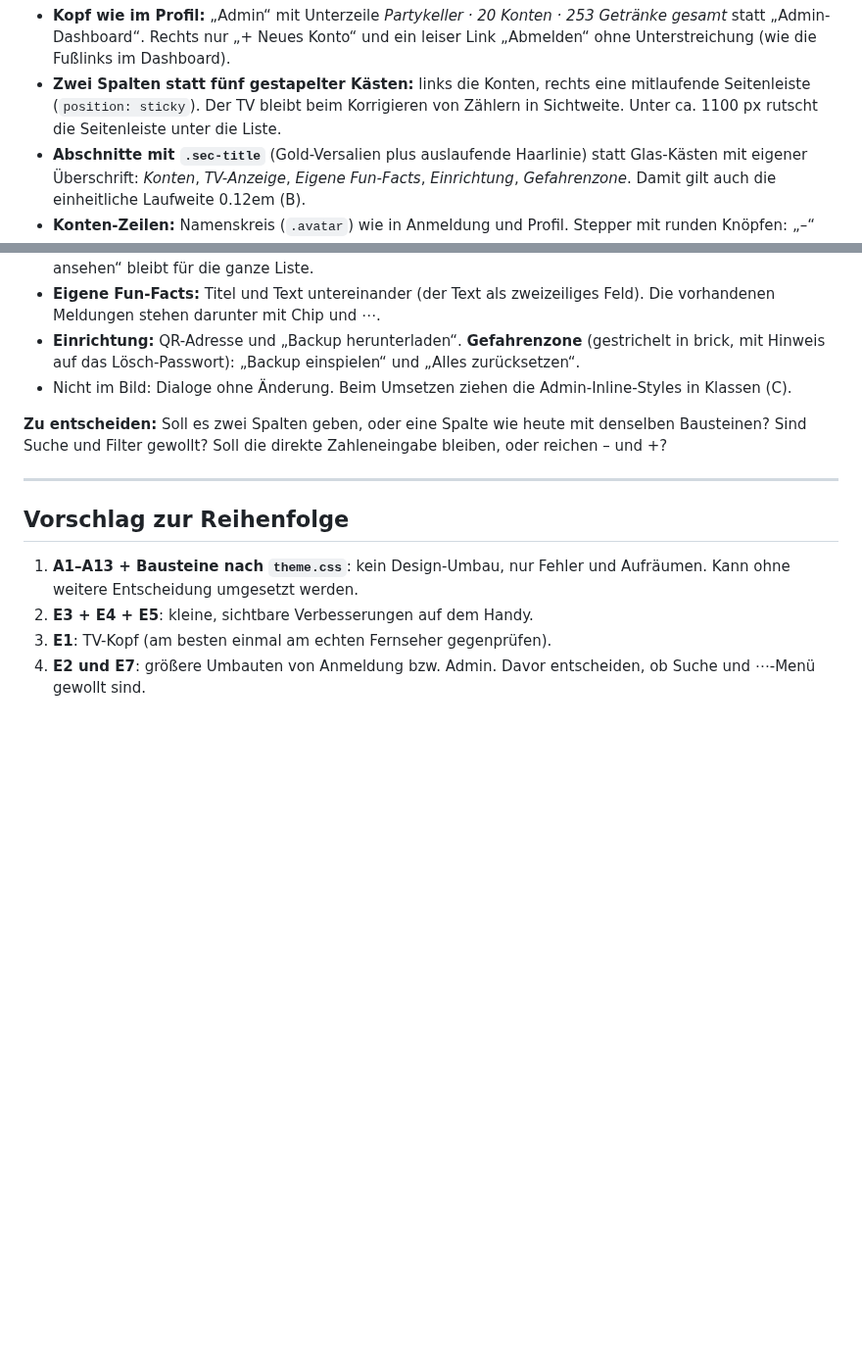
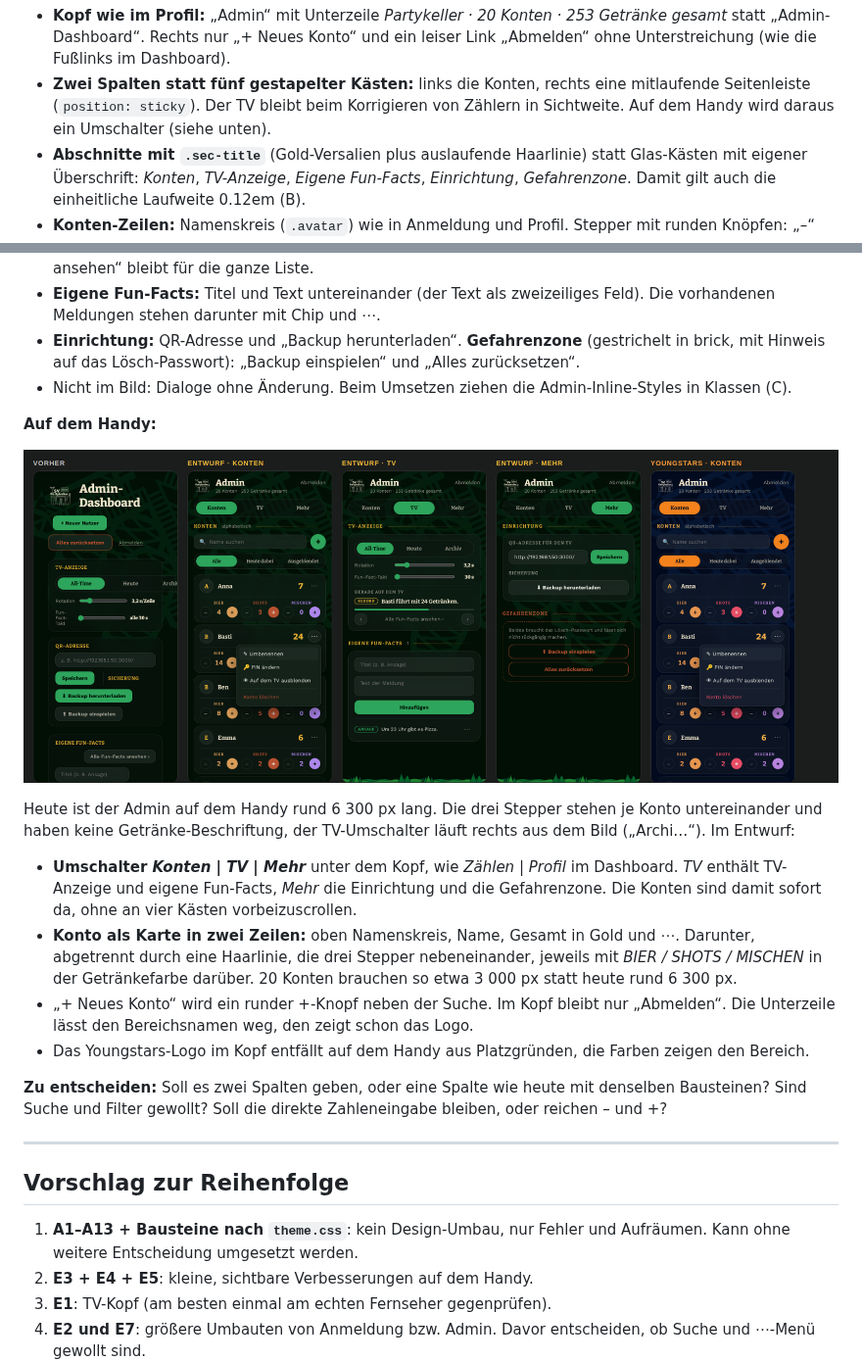
Before and after one commit to jstin-cc/Partykeller-Counter, a Markdown page: docs/DESIGN-REVIEW.md, 2 parts joined by grey strips. Shown at 98% size. Rendered like a GitHub page; pictures changed too: docs/design-review/e7c-admin-handy.png (added); blank space fills up the shorter version.

Commit message:
Design-Entwurf E7: Handy-Ansicht des Admins
Co-Authored-By: Claude Opus 5.5 <noreply@anthropic.com>
Claude-Session: https://claude.ai/code/session_01QBMe2TMbNW97yU86TDoeDm

```diff
--- a/docs/DESIGN-REVIEW.md
+++ b/docs/DESIGN-REVIEW.md
@@ -192,8 +192,8 @@ Dashboard und Profil:
   Dashboard).
 - **Zwei Spalten statt fünf gestapelter Kästen:** links die Konten, rechts
   eine mitlaufende Seitenleiste (`position: sticky`). Der TV bleibt beim
-  Korrigieren von Zählern in Sichtweite. Unter ca. 1100 px rutscht die
-  Seitenleiste unter die Liste.
+  Korrigieren von Zählern in Sichtweite. Auf dem Handy wird daraus ein
+  Umschalter (siehe unten).
 - **Abschnitte mit `.sec-title`** (Gold-Versalien plus auslaufende
   Haarlinie) statt Glas-Kästen mit eigener Überschrift: *Konten*,
   *TV-Anzeige*, *Eigene Fun-Facts*, *Einrichtung*, *Gefahrenzone*. Damit
@@ -224,6 +224,28 @@ Dashboard und Profil:
 - Nicht im Bild: Dialoge ohne Änderung. Beim Umsetzen ziehen die
   Admin-Inline-Styles in Klassen (C).
 
+**Auf dem Handy:**
+
+![E7 Handy](design-review/e7c-admin-handy.png)
+
+Heute ist der Admin auf dem Handy rund 6 300 px lang. Die drei Stepper
+stehen je Konto untereinander und haben keine Getränke-Beschriftung, der
+TV-Umschalter läuft rechts aus dem Bild („Archi…“). Im Entwurf:
+
+- **Umschalter *Konten | TV | Mehr*** unter dem Kopf, wie *Zählen | Profil*
+  im Dashboard. *TV* enthält TV-Anzeige und eigene Fun-Facts, *Mehr* die
+  Einrichtung und die Gefahrenzone. Die Konten sind damit sofort da, ohne
+  an vier Kästen vorbeizuscrollen.
+- **Konto als Karte in zwei Zeilen:** oben Namenskreis, Name, Gesamt in
+  Gold und ⋯. Darunter, abgetrennt durch eine Haarlinie, die drei Stepper
+  nebeneinander, jeweils mit *BIER / SHOTS / MISCHEN* in der Getränkefarbe
+  darüber. 20 Konten brauchen so etwa 3 000 px statt heute rund 6 300 px.
+- „+ Neues Konto“ wird ein runder +-Knopf neben der Suche. Im Kopf bleibt
+  nur „Abmelden“. Die Unterzeile lässt den Bereichsnamen weg, den zeigt
+  schon das Logo.
+- Das Youngstars-Logo im Kopf entfällt auf dem Handy aus Platzgründen, die
+  Farben zeigen den Bereich.
+
 **Zu entscheiden:** Soll es zwei Spalten geben, oder eine Spalte wie heute
 mit denselben Bausteinen? Sind Suche und Filter gewollt? Soll die direkte
 Zahleneingabe bleiben, oder reichen – und +?
```
Also changed, not shown: PROGRESS.md (+2 -1 lines).
